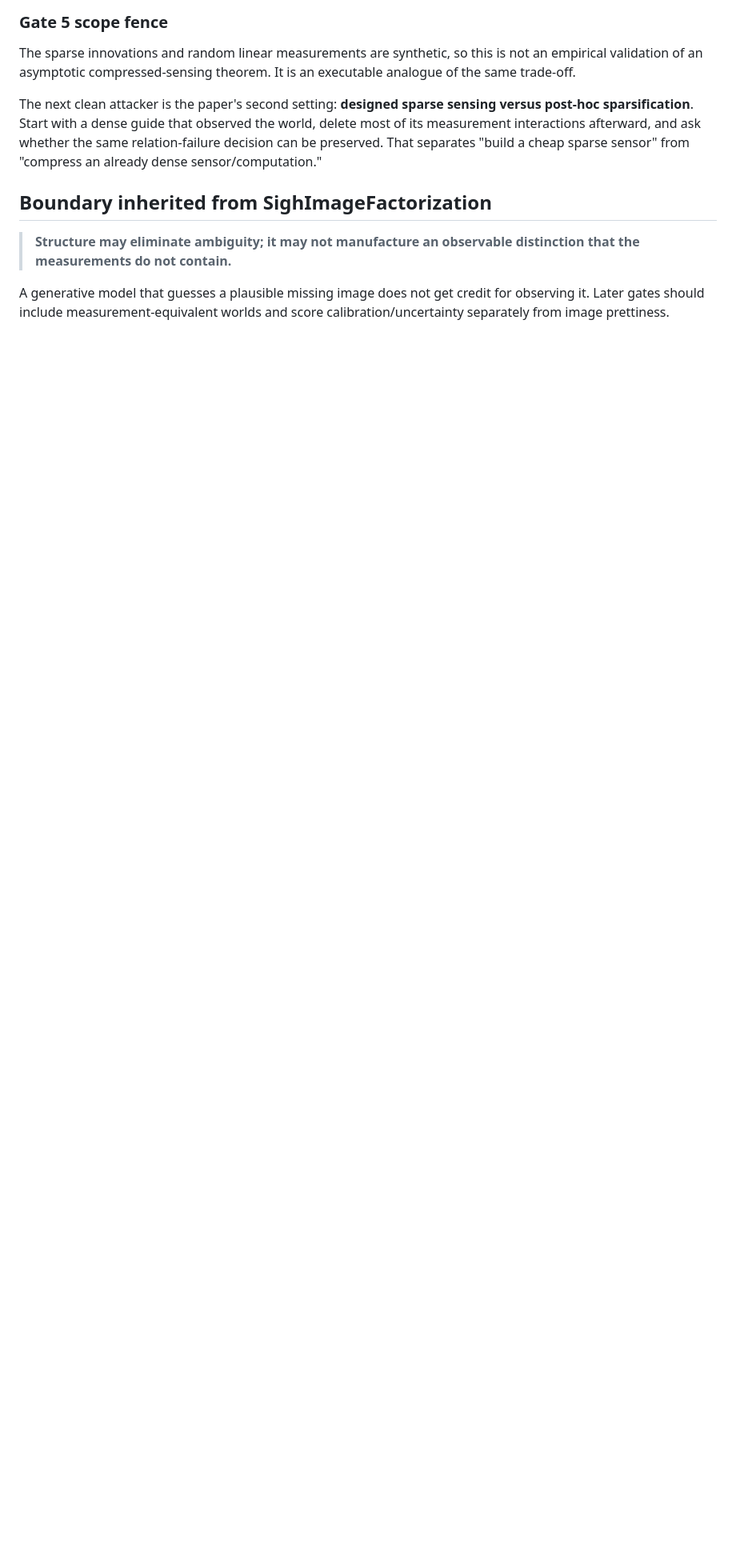
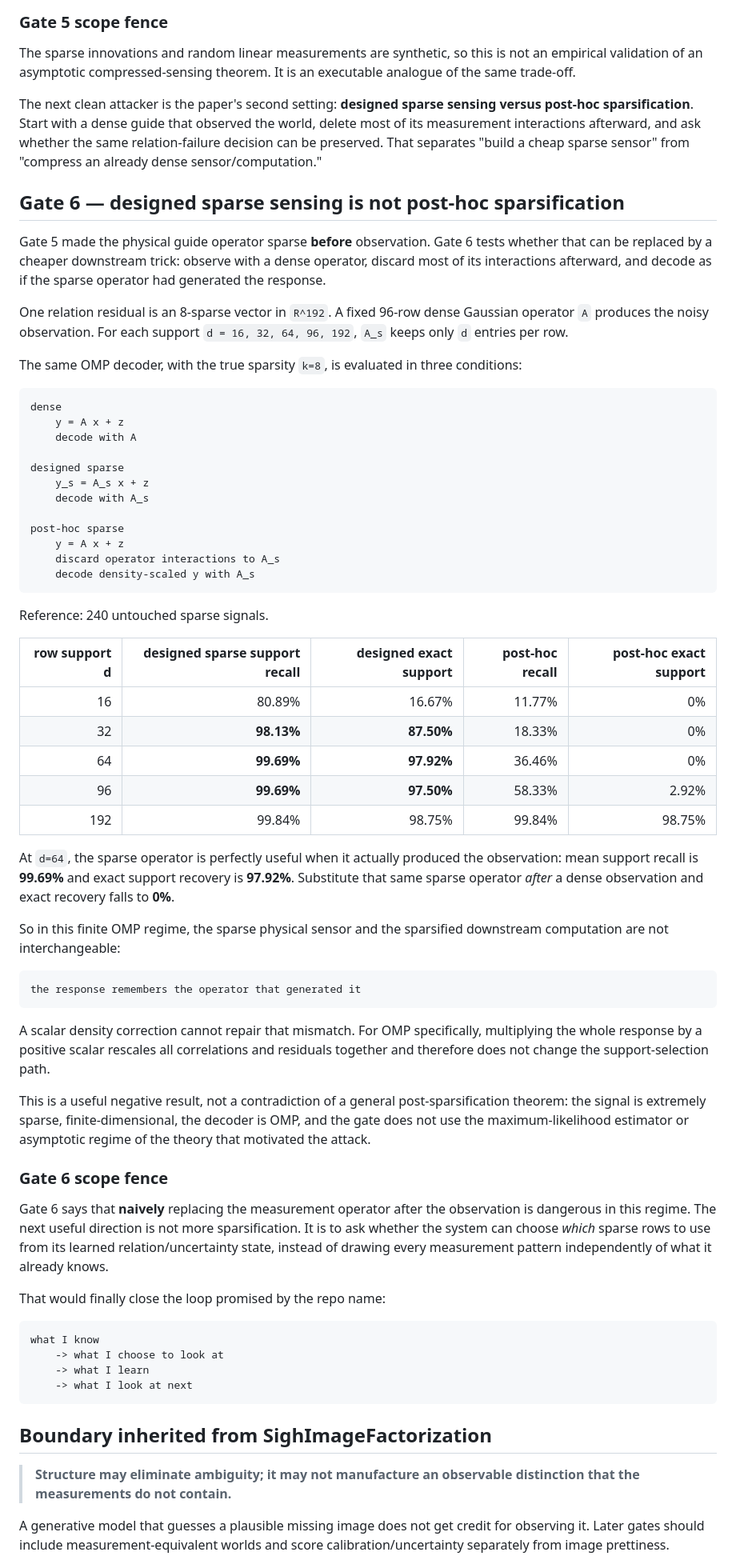
Before and after one commit to anttiluode/WhatToLookAt, a Markdown page: README.md, the part around one of its changes. Shown at 80% size. GitHub-like rendering; blank space fills up the shorter version.

Commit message:
Gate 6: document post-hoc sparsification boundary

````diff
--- a/README.md
+++ b/README.md
@@ -434,6 +434,85 @@ world, delete most of its measurement interactions afterward, and ask whether
 the same relation-failure decision can be preserved. That separates "build a
 cheap sparse sensor" from "compress an already dense sensor/computation."
 
+
+## Gate 6 — designed sparse sensing is not post-hoc sparsification
+
+Gate 5 made the physical guide operator sparse **before** observation. Gate 6
+tests whether that can be replaced by a cheaper downstream trick: observe with
+a dense operator, discard most of its interactions afterward, and decode as if
+the sparse operator had generated the response.
+
+One relation residual is an 8-sparse vector in `R^192`. A fixed 96-row dense
+Gaussian operator `A` produces the noisy observation. For each support
+`d = 16, 32, 64, 96, 192`, `A_s` keeps only `d` entries per row.
+
+The same OMP decoder, with the true sparsity `k=8`, is evaluated in three
+conditions:
+
+```text
+dense
+    y = A x + z
+    decode with A
+
+designed sparse
+    y_s = A_s x + z
+    decode with A_s
+
+post-hoc sparse
+    y = A x + z
+    discard operator interactions to A_s
+    decode density-scaled y with A_s
+```
+
+Reference: 240 untouched sparse signals.
+
+| row support d | designed sparse support recall | designed exact support | post-hoc recall | post-hoc exact support |
+|---:|---:|---:|---:|---:|
+| 16 | 80.89% | 16.67% | 11.77% | 0% |
+| 32 | **98.13%** | **87.50%** | 18.33% | 0% |
+| 64 | **99.69%** | **97.92%** | 36.46% | 0% |
+| 96 | **99.69%** | **97.50%** | 58.33% | 2.92% |
+| 192 | 99.84% | 98.75% | 99.84% | 98.75% |
+
+At `d=64`, the sparse operator is perfectly useful when it actually produced
+the observation: mean support recall is **99.69%** and exact support recovery is
+**97.92%**. Substitute that same sparse operator *after* a dense observation and
+exact recovery falls to **0%**.
+
+So in this finite OMP regime, the sparse physical sensor and the sparsified
+downstream computation are not interchangeable:
+
+```text
+the response remembers the operator that generated it
+```
+
+A scalar density correction cannot repair that mismatch. For OMP specifically,
+multiplying the whole response by a positive scalar rescales all correlations
+and residuals together and therefore does not change the support-selection
+path.
+
+This is a useful negative result, not a contradiction of a general
+post-sparsification theorem: the signal is extremely sparse, finite-dimensional,
+the decoder is OMP, and the gate does not use the maximum-likelihood estimator
+or asymptotic regime of the theory that motivated the attack.
+
+### Gate 6 scope fence
+
+Gate 6 says that **naively** replacing the measurement operator after the
+observation is dangerous in this regime. The next useful direction is not more
+sparsification. It is to ask whether the system can choose *which* sparse rows
+to use from its learned relation/uncertainty state, instead of drawing every
+measurement pattern independently of what it already knows.
+
+That would finally close the loop promised by the repo name:
+
+```text
+what I know
+    -> what I choose to look at
+    -> what I learn
+    -> what I look at next
+```
+
 ## Boundary inherited from SighImageFactorization
 
 > **Structure may eliminate ambiguity; it may not manufacture an observable
````
Also changed, not shown: other parts of README.md (+13 -8 lines).
